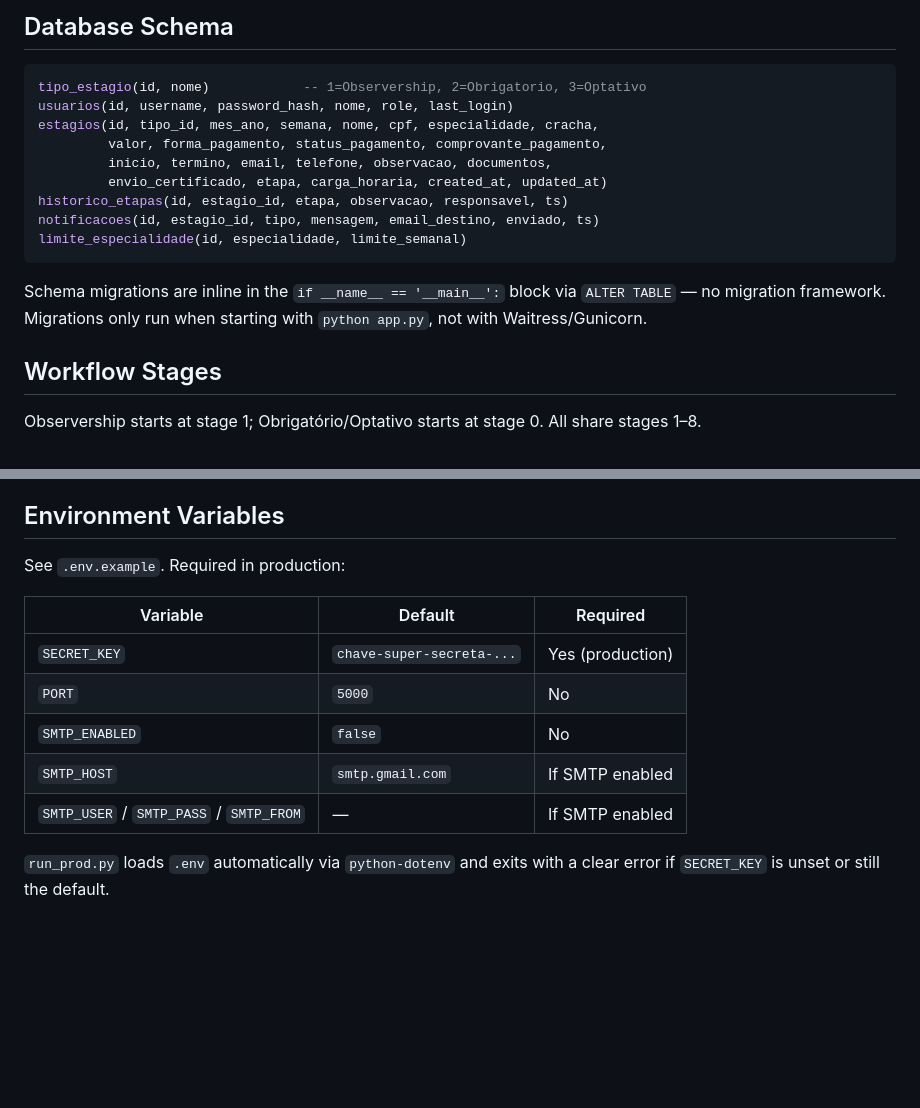
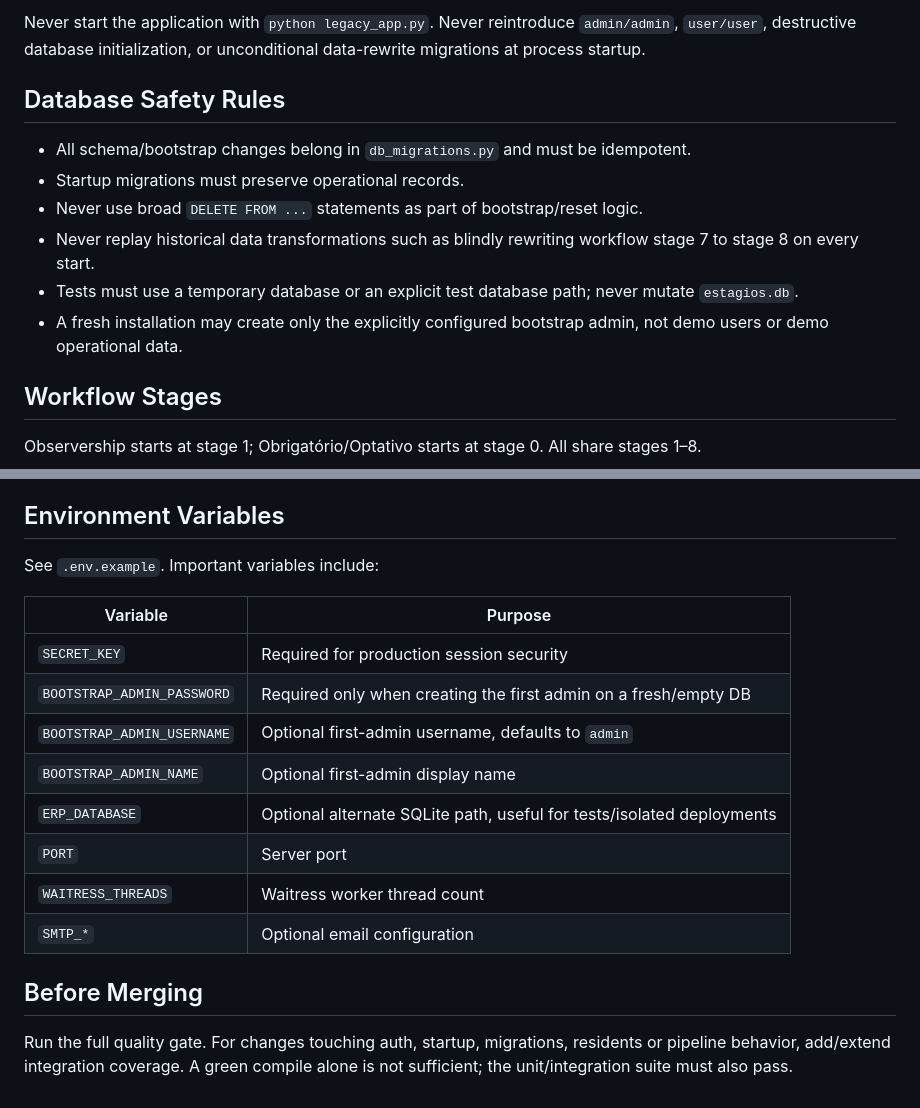
Before and after one commit to lloupp/erp-todo, a Markdown page: AGENTS.md, 2 parts joined by grey strips. Drawn GitHub-style; blank space fills up the shorter version.

````diff
--- a/AGENTS.md
+++ b/AGENTS.md
@@ -60,19 +68,14 @@ Default credentials: `admin/admin` (role: admin), `user/user` (role: user).
 
-## Database Schema
+Never start the application with `python legacy_app.py`. Never reintroduce `admin/admin`, `user/user`, destructive database initialization, or unconditional data-rewrite migrations at process startup.
 
-```sql
-tipo_estagio(id, nome)            -- 1=Observership, 2=Obrigatorio, 3=Optativo
-usuarios(id, username, password_hash, nome, role, last_login)
-estagios(id, tipo_id, mes_ano, semana, nome, cpf, especialidade, cracha,
-         valor, forma_pagamento, status_pagamento, comprovante_pagamento,
-         inicio, termino, email, telefone, observacao, documentos,
-         envio_certificado, etapa, carga_horaria, created_at, updated_at)
-historico_etapas(id, estagio_id, etapa, observacao, responsavel, ts)
-notificacoes(id, estagio_id, tipo, mensagem, email_destino, enviado, ts)
-limite_especialidade(id, especialidade, limite_semanal)
-```
+## Database Safety Rules
 
-Schema migrations are inline in the `if __name__ == '__main__':` block via `ALTER TABLE` — no migration framework. Migrations only run when starting with `python app.py`, not with Waitress/Gunicorn.
+- All schema/bootstrap changes belong in `db_migrations.py` and must be idempotent.
+- Startup migrations must preserve operational records.
+- Never use broad `DELETE FROM ...` statements as part of bootstrap/reset logic.
+- Never replay historical data transformations such as blindly rewriting workflow stage 7 to stage 8 on every start.
+- Tests must use a temporary database or an explicit test database path; never mutate `estagios.db`.
+- A fresh installation may create only the explicitly configured bootstrap admin, not demo users or demo operational data.
 
 ## Workflow Stages
 
@@ -148,14 +121,19 @@ All require login (`@login_required`). Admin-only endpoints check `current_user.
 
 ## Environment Variables
 
-See `.env.example`. Required in production:
+See `.env.example`. Important variables include:
 
-| Variable | Default | Required |
-|---|---|---|
-| `SECRET_KEY` | `chave-super-secreta-...` | Yes (production) |
-| `PORT` | `5000` | No |
-| `SMTP_ENABLED` | `false` | No |
-| `SMTP_HOST` | `smtp.gmail.com` | If SMTP enabled |
-| `SMTP_USER` / `SMTP_PASS` / `SMTP_FROM` | — | If SMTP enabled |
+| Variable | Purpose |
+|---|---|
+| `SECRET_KEY` | Required for production session security |
+| `BOOTSTRAP_ADMIN_PASSWORD` | Required only when creating the first admin on a fresh/empty DB |
+| `BOOTSTRAP_ADMIN_USERNAME` | Optional first-admin username, defaults to `admin` |
+| `BOOTSTRAP_ADMIN_NAME` | Optional first-admin display name |
+| `ERP_DATABASE` | Optional alternate SQLite path, useful for tests/isolated deployments |
+| `PORT` | Server port |
+| `WAITRESS_THREADS` | Waitress worker thread count |
+| `SMTP_*` | Optional email configuration |
 
-`run_prod.py` loads `.env` automatically via `python-dotenv` and exits with a clear error if `SECRET_KEY` is unset or still the default.
+## Before Merging
+
+Run the full quality gate. For changes touching auth, startup, migrations, residents or pipeline behavior, add/extend integration coverage. A green compile alone is not sufficient; the unit/integration suite must also pass.
````
Also changed, not shown: other parts of AGENTS.md (+53 -75 lines).
